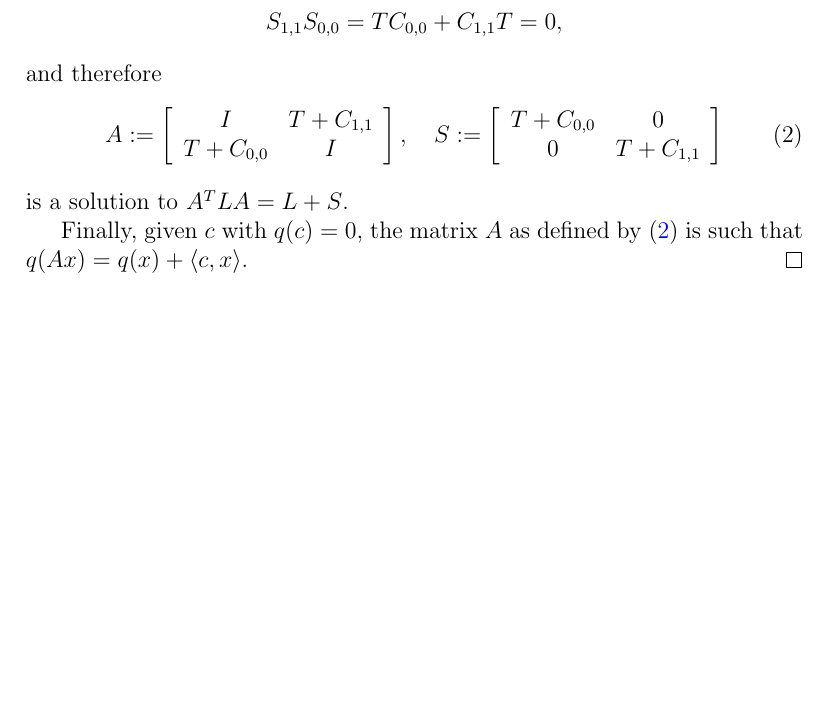
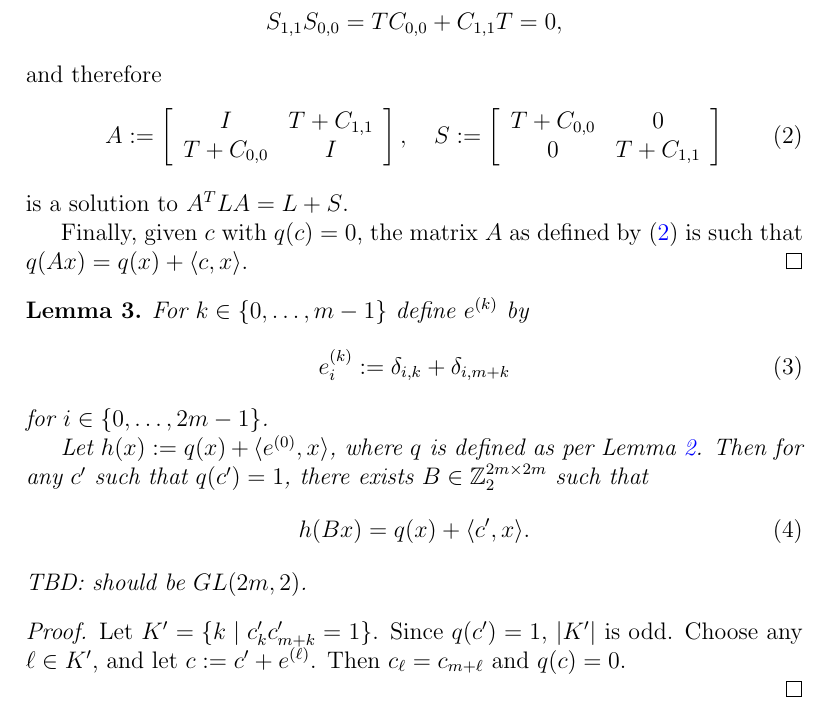
Before and after one commit to penguian/Boolean-Cayley-graphs, a LaTeX paper (papers-talks/Bent-functions-Cayley-graphs/Leopardi-Bent-functions-Cayley-graphs.tex): part of page 10 of 17 before the commit and part of page 10 of 18 after it, cut so that both start at the same text, the shorter picture padded with empty space. Compiled offline with pdfLaTeX.

Commit message:
Start on Lemma 3.

```diff
--- a/papers-talks/Bent-functions-Cayley-graphs/Leopardi-Bent-functions-Cayley-graphs.tex
+++ b/papers-talks/Bent-functions-Cayley-graphs/Leopardi-Bent-functions-Cayley-graphs.tex
@@ -859,6 +860,31 @@ Finally, given $c$ with $q(c)=0$, the matrix $A$ as defined by \eqref{eq-a-s-def
 $q(A x) = q(x) + \langle c, x \rangle$.
 \end{proof}
 % \end{frame}
+\begin{Lemma}
+\label{lm-notes-6}
+For $k \in \{0,\ldots,m-1\}$ define $e^{(k)}$ by
+\begin{align}
+e_i^{(k)} &:= \delta_{i,k} + \delta_{i,m+k}
+\label{eq-e-def}
+\end{align}
+for $i \in \{0,\ldots,2 m - 1\}$.
+
+Let $h(x) := q(x) + \langle e^{(0)}, x \rangle$, where $q$ is defined as per Lemma \ref{lm-notes-4}.
+Then for any $c'$ such that $q(c')=1$, there exists $B \in \Z_2^{2 m \times 2 m}$ such that
+\begin{align}
+h(B x) &= q(x) + \langle c',x \rangle.
+\label{eq-h-B-x}
+\end{align}
+TBD: should be $GL(2 m, 2)$.
+\end{Lemma}
+
+\begin{proof}
+Let $K'=\{k \mid c'_k c'_{m+k} = 1\}$. Since $q(c')=1$, $\abs{K'}$ is odd.
+Choose any $\ell \in K'$, and let $c := c' + e^{(\ell)}$.
+Then $c_{\ell} = c_{m+\ell}$ and $q(c)=0$.
+
+\end{proof}
+
 
 % \begin{frame}
 \subsection*{Dual functions}
```
Also changed, not shown: papers-talks/Bent-functions-Cayley-graphs/Leopardi-Bent-functions-Cayley-graphs.tex (1 more changed lines).
